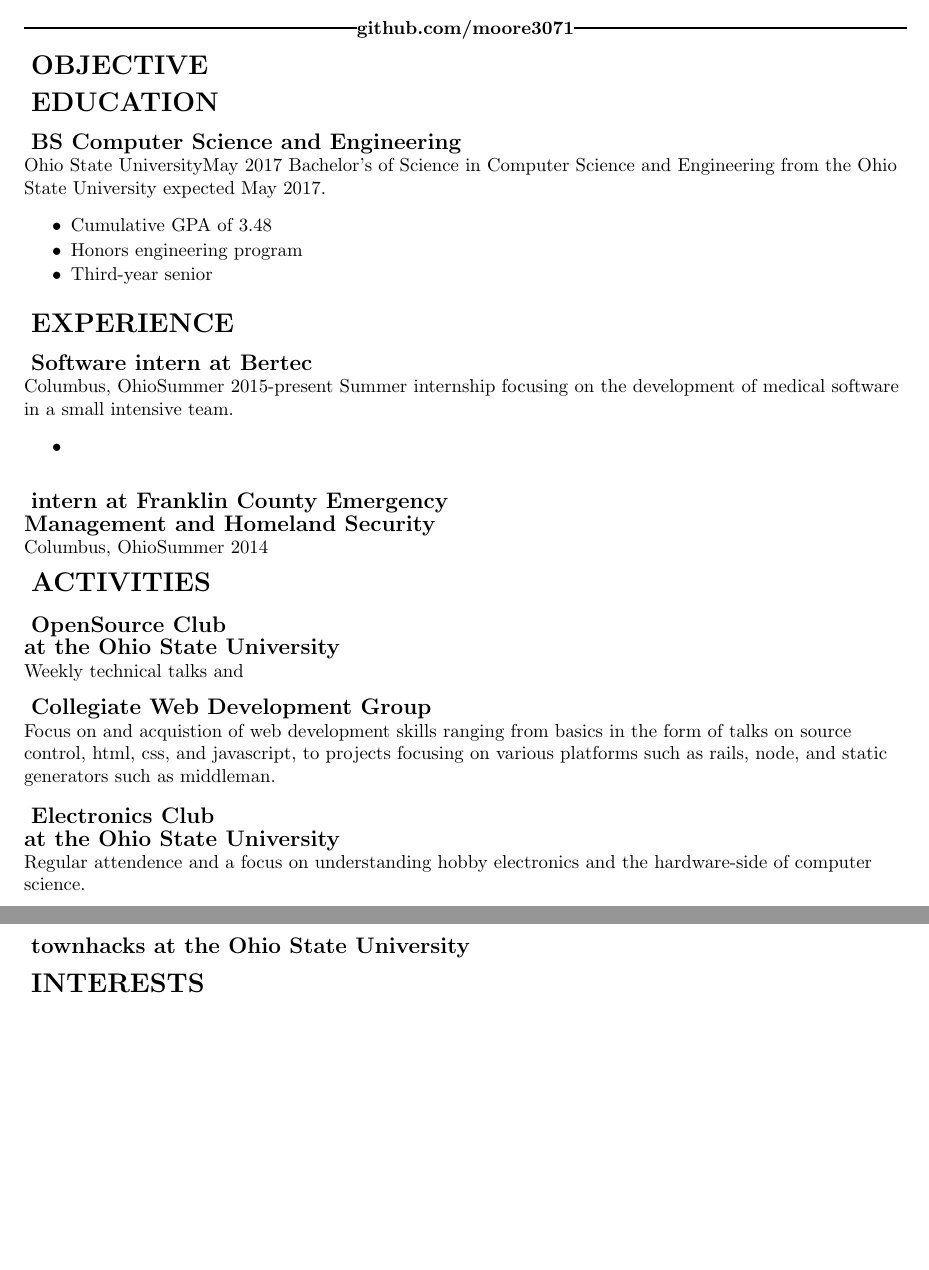
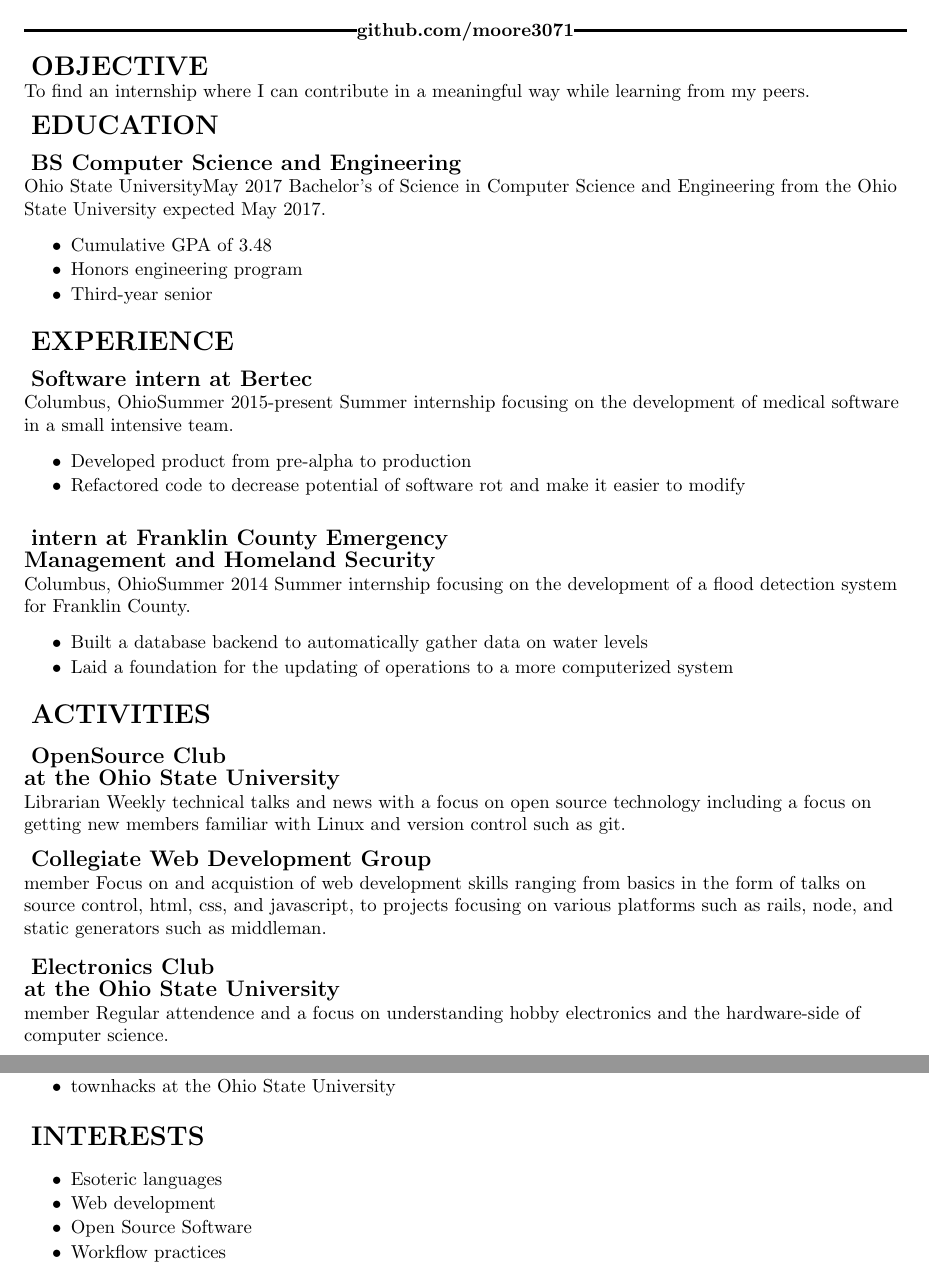
Before and after one commit to moore3071/resume, a LaTeX CV (resume.tex): two parts of the page, joined at a grey line, cut so that both start at the same text, the shorter picture padded with empty space. Compiled offline with pdfLaTeX.

Commit message:
Content established. Need to work on class file.

```diff
--- a/resume.tex
+++ b/resume.tex
@@ -6,6 +6,7 @@
 	\maketitle
 
 	\section{objective}
+		To find an internship where I can contribute in a meaningful way while learning from my peers.
 
 	\section{education}
 		\subsection{BS Computer Science and Engineering}{Ohio State University}{May 2017}
@@ -20,19 +21,25 @@
 		\subsection{Software intern at Bertec}{Columbus, Ohio}{Summer 2015-present}
 			Summer internship focusing on the development of medical software in a small intensive team.
 			\begin{itemize}
-				\item
+				\item Developed product from pre-alpha to production
+				\item Refactored code to decrease potential of software rot and make it easier to modify
 			\end{itemize}
 
 		\subsection{intern at Franklin County Emergency\\ Management and Homeland Security}{Columbus, Ohio}{Summer 2014}
+			Summer internship focusing on the development of a flood detection system for Franklin County.
+			\begin{itemize}
+				\item Built a database backend to automatically gather data on water levels
+				\item Laid a foundation for the updating of operations to a more computerized system
+			\end{itemize}
 
 	\section{activities}
-		\subsection{OpenSource Club\\ at the Ohio State University}
-			Weekly technical talks and
+		\subsection{OpenSource Club\\ at the Ohio State University}{Librarian}
+			Weekly technical talks and news with a focus on open source technology including a focus on getting new members familiar with Linux and version control such as git.
 
-		\subsection{Collegiate Web Development Group}
+		\subsection{Collegiate Web Development Group}{member}
 			Focus on and acquistion of web development skills ranging from basics in the form of talks on source control, html, css, and javascript, to projects focusing on various platforms such as rails, node, and static generators such as middleman.
 
-		\subsection{Electronics Club\\ at the Ohio State University}
+		\subsection{Electronics Club\\ at the Ohio State University}{member}
 			Regular attendence and a focus on understanding hobby electronics and the hardware-side of computer science.
 
 	\section{events}
@@ -48 +45,0 @@
-		\subsection{townhacks at the Ohio State University}
@@ -50,5 +49,13 @@
+			\item{Makeathon at the Ohio State University}
+			\item{townhacks at the Ohio State University}
+		\end{itemize}
 
 	\section{interests}
-
+	\begin{itemize}
+		\item Esoteric languages
+		\item Web development
+		\item Open Source Software
+		\item Workflow practices
+	\end{itemize}
 
 \end{document}
```
Also changed, not shown: resume.pdf, resume.tex (13 more changed lines).
